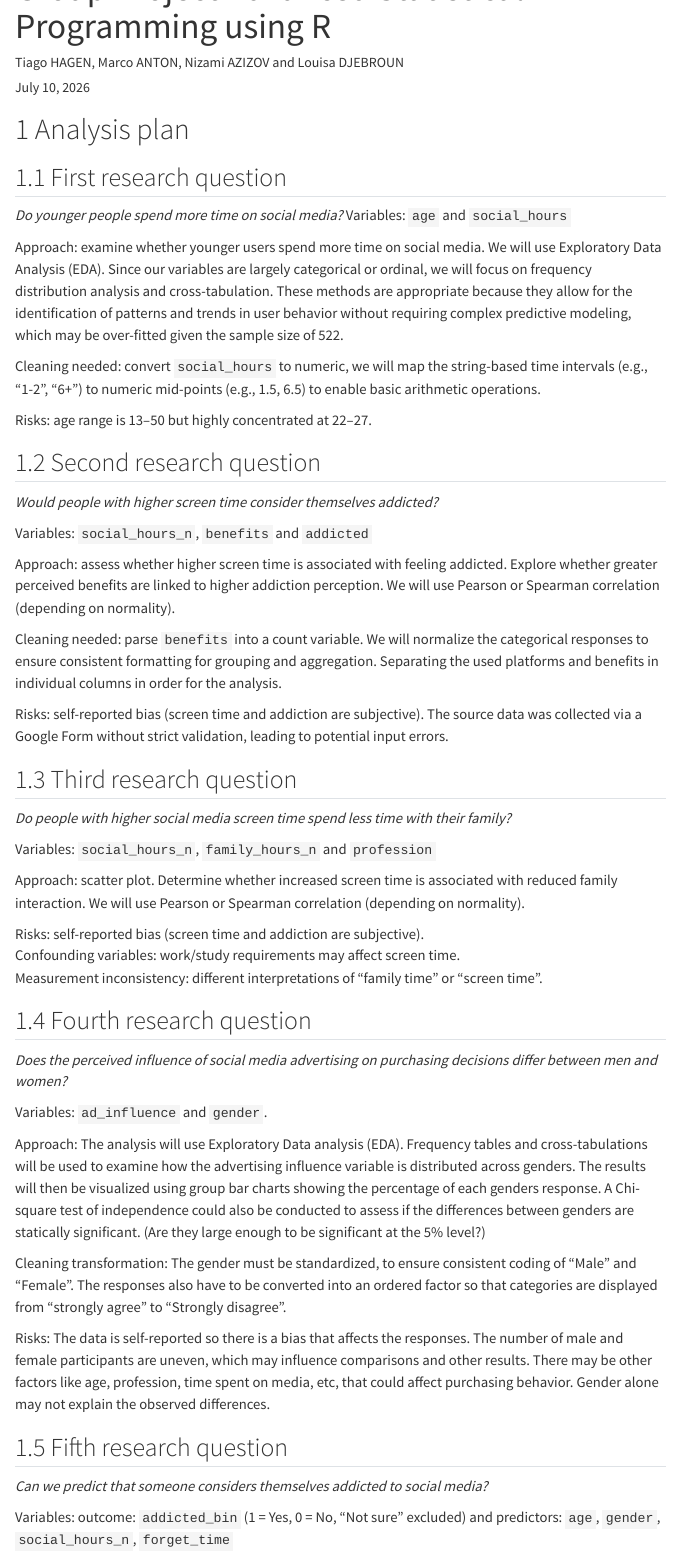
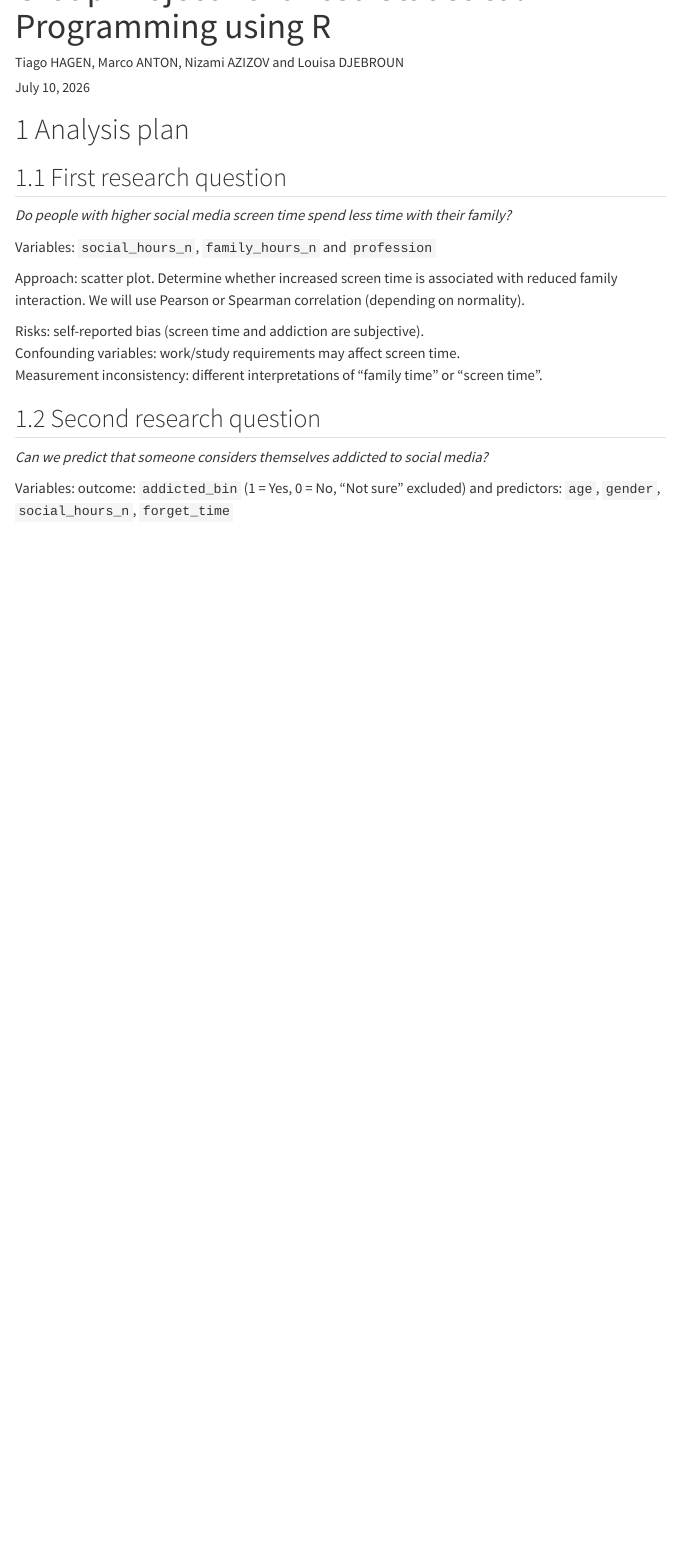
Before and after one commit to tiago-hagen/AdvancedR, a Quarto document (AnalysisPlan.qmd): the page in a window 1100 px wide, from 60 px down. Rendered offline with R 4.5, knitr and Pandoc in place of Quarto, with nearby package versions; menus at the side of the page are left out.

Commit message:
AnalysisPlan update

```diff
--- a/AnalysisPlan.qmd
+++ b/AnalysisPlan.qmd
@@ -22,45 +22,6 @@ editor:
 
 ## First research question
 
-*Do younger people spend more time on social media?* Variables: `age`
-and `social_hours`
-
-Approach: examine whether younger users spend more time on social media.
-We will use Exploratory Data Analysis (EDA). Since our variables are
-largely categorical or ordinal, we will focus on frequency distribution
-analysis and cross-tabulation. These methods are appropriate because
-they allow for the identification of patterns and trends in user
-behavior without requiring complex predictive modeling, which may be
-over-fitted given the sample size of 522.\
-
-Cleaning needed: convert `social_hours` to numeric, we will map the
-string-based time intervals (e.g., "1-2", "6+") to numeric mid-points
-(e.g., 1.5, 6.5) to enable basic arithmetic operations.
-
-Risks: age range is 13–50 but highly concentrated at 22–27.
-
-## Second research question
-
-*Would people with higher screen time consider themselves addicted?*
-
-Variables: `social_hours_n`, `benefits` and `addicted`
-
-Approach: assess whether higher screen time is associated with feeling
-addicted. Explore whether greater perceived benefits are linked to
-higher addiction perception. We will use Pearson or Spearman correlation
-(depending on normality).
-
-Cleaning needed: parse `benefits` into a count variable. We will
-normalize the categorical responses to ensure consistent formatting for
-grouping and aggregation. Separating the used platforms and benefits in
-individual columns in order for the analysis.
-
-Risks: self-reported bias (screen time and addiction are subjective).
-The source data was collected via a Google Form without strict
-validation, leading to potential input errors.
-
-## Third research question
-
 *Do people with higher social media screen time spend less time with
 their family?*
 
@@ -75,35 +36,7 @@ Confounding variables: work/study requirements may affect screen time.\
 Measurement inconsistency: different interpretations of "family time" or
 "screen time".
 
-## Fourth research question
-
-*Does the perceived influence of social media advertising on purchasing
-decisions differ between men and women?*
-
-Variables: `ad_influence` and `gender`.
-
-Approach: The analysis will use Exploratory Data analysis (EDA).
-Frequency tables and cross-tabulations will be used to examine how the
-advertising influence variable is distributed across genders. The
-results will then be visualized using group bar charts showing the
-percentage of each genders response. A Chi-square test of independence
-could also be conducted to assess if the differences between genders are
-statically significant. (Are they large enough to be significant at the
-5% level?)
-
-Cleaning transformation: The gender must be standardized, to ensure
-consistent coding of “Male” and “Female”. The responses also have to be
-converted into an ordered factor so that categories are displayed from
-“strongly agree” to “Strongly disagree”.
-
-Risks: The data is self-reported so there is a bias that affects the
-responses. The number of male and female participants are uneven, which
-may influence comparisons and other results. There may be other factors
-like age, profession, time spent on media, etc, that could affect
-purchasing behavior. Gender alone may not explain the observed
-differences.
-
-## Fifth research question
+## Second research question
 
 *Can we predict that someone considers themselves addicted to social
 media?*
```
